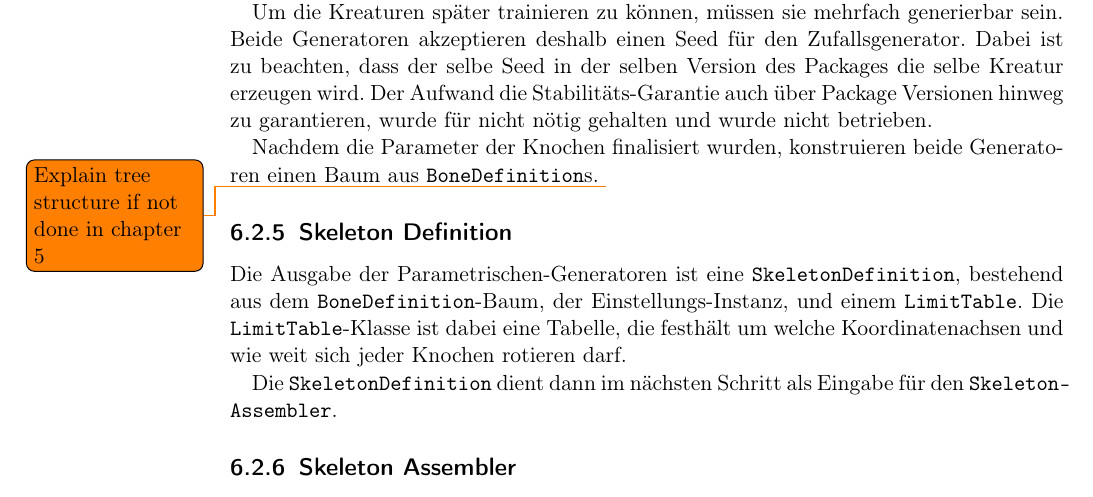
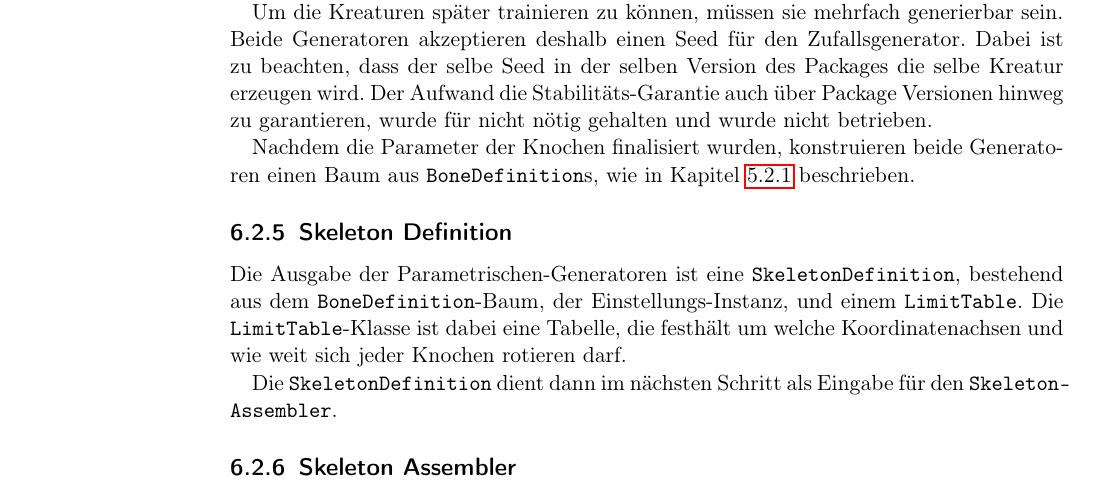
Before and after one commit to PG649-3D-RPG/Abschlussbericht, a LaTeX thesis (Abschlussbericht.tex, which reads chapters/05_Technische_Umsetzung/Creature_Generation.tex): part of page 61 of 77, cut so that both start at the same text. Compiled offline with pdfLaTeX.

Commit message:
Reference generation chapter and remove todo

```diff
--- a/chapters/05_Technische_Umsetzung/Creature_Generation.tex
+++ b/chapters/05_Technische_Umsetzung/Creature_Generation.tex
@@ -79,8 +79,7 @@ Die Werte anfangs zu generieren erleichtert es außerdem die Symmetrie der Kreat
 Um die Kreaturen später trainieren zu können, müssen sie mehrfach generierbar sein.
 Beide Generatoren akzeptieren deshalb einen Seed für den Zufallsgenerator. Dabei ist zu beachten, dass der selbe Seed in der selben Version des Packages die selbe Kreatur erzeugen wird. Der Aufwand die Stabilitäts-Garantie auch über Package Versionen hinweg zu garantieren, wurde für nicht nötig gehalten und wurde nicht betrieben.
 
-Nachdem die Parameter der Knochen finalisiert wurden, konstruieren beide Generatoren einen Baum aus \texttt{BoneDefinition}s.
-\todo{Explain tree structure if not done in chapter 5}
+Nachdem die Parameter der Knochen finalisiert wurden, konstruieren beide Generatoren einen Baum aus \texttt{BoneDefinition}s, wie in Kapitel \ref{sec:parametricGeneration} beschrieben.
 
 \subsection{Skeleton Definition}
 Die Ausgabe der Parametrischen-Generatoren ist eine \texttt{Skeleton\-Definition}, bestehend aus dem \texttt{Bone\-Definition}-Baum, der Einstellungs-Instanz, und einem \texttt{Limit\-Table}.
```
Also changed, not shown: chapters/04_Fachliches_Vorgehen/02_Creature_Generation/02_Creature_Generation.tex (+1 -0 lines), Abschlussbericht.pdf.
